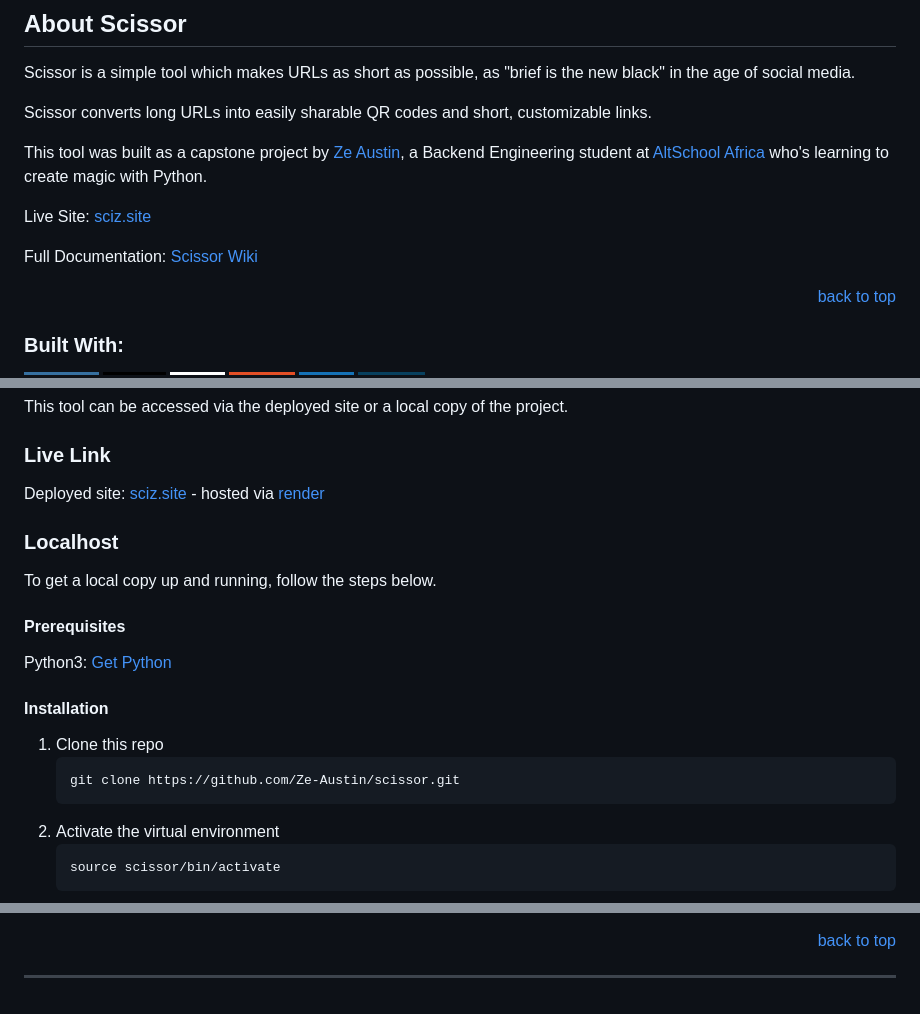
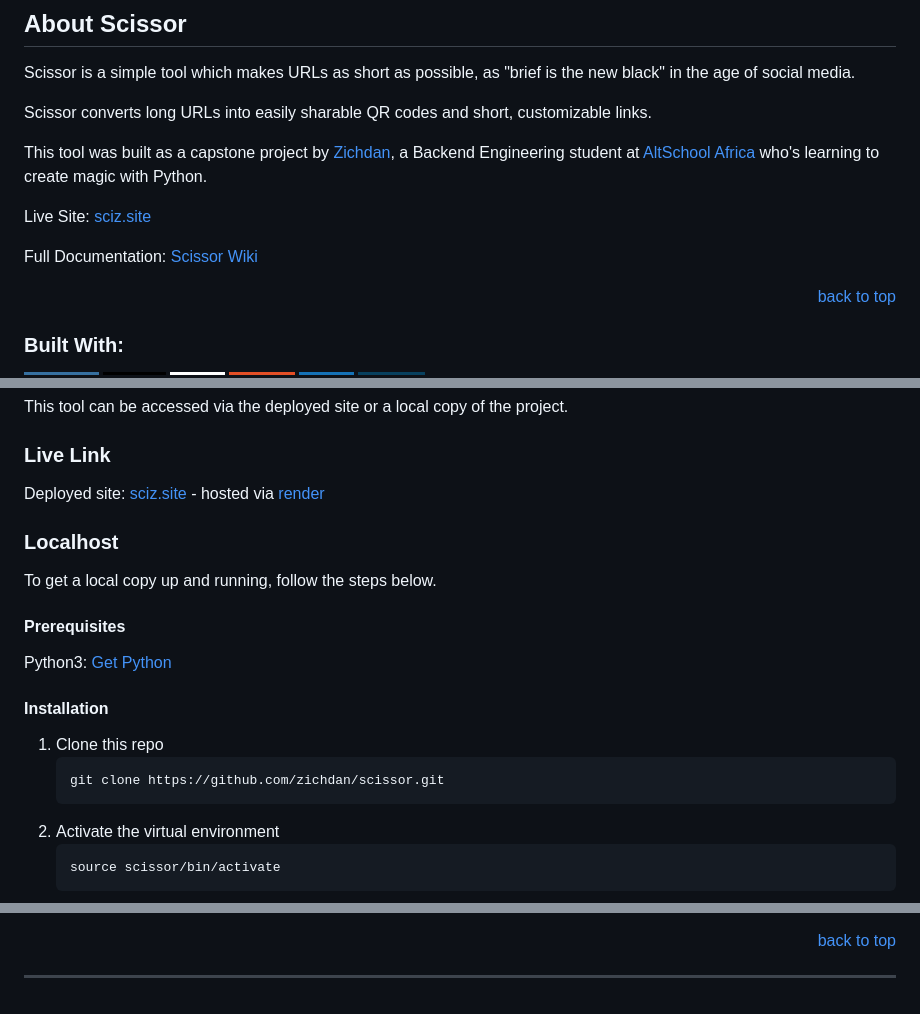
Before and after one commit to zichdan/scissor, a Markdown page: README.md, 3 parts joined by grey strips. Rendered like a GitHub page; badges without logos.

````diff
--- a/README.md
+++ b/README.md
@@ -80,5 +80,5 @@ Scissor is a simple tool which makes URLs as short as possible, as "brief is the
 
 Scissor converts long URLs into easily sharable QR codes and short, customizable links.
 
-This tool was built as a capstone project by <a href="https://www.github.com/Ze-Austin">Ze Austin</a>, a Backend Engineering student at <a href="https://altschoolafrica.com/schools/engineering">AltSchool Africa</a> who's learning to create magic with Python.
+This tool was built as a capstone project by <a href="https://www.github.com/zichdan">Zichdan</a>, a Backend Engineering student at <a href="https://altschoolafrica.com/schools/engineering">AltSchool Africa</a> who's learning to create magic with Python.
 
@@ -143,7 +143,7 @@ Python3: [Get Python](https://www.python.org/downloads/)
 
 1. Clone this repo
    ```sh
-   git clone https://github.com/Ze-Austin/scissor.git
+   git clone https://github.com/zichdan/scissor.git
    ```
 2. Activate the virtual environment
    ```sh
@@ -227,18 +227,18 @@ This project was made possible by:
 ---
 
 <!-- Markdown Links & Images -->
-[contributors-shield]: https://img.shields.io/github/contributors/Ze-Austin/scissor.svg?style=for-the-badge
-[contributors-url]: https://github.com/Ze-Austin/scissor/graphs/contributors
-[forks-shield]: https://img.shields.io/github/forks/Ze-Austin/scissor.svg?style=for-the-badge
-[forks-url]: https://github.com/Ze-Austin/scissor/network/members
-[stars-shield]: https://img.shields.io/github/stars/Ze-Austin/scissor.svg?style=for-the-badge
-[stars-url]: https://github.com/Ze-Austin/scissor/stargazers
-[issues-shield]: https://img.shields.io/github/issues/Ze-Austin/scissor.svg?style=for-the-badge
-[issues-url]: https://github.com/Ze-Austin/scissorissues
-[license-shield]: https://img.shields.io/github/license/Ze-Austin/scissor.svg?style=for-the-badge
-[license-url]: https://github.com/Ze-Austin/scissor/blob/main/LICENSE.txt
-[twitter-shield]: https://img.shields.io/badge/-@ze_austin-1ca0f1?style=for-the-badge&logo=twitter&logoColor=white&link=https://twitter.com/ze_austin
-[twitter-url]: https://twitter.com/ze_austin
+[contributors-shield]: https://img.shields.io/github/contributors/zichdan/scissor.svg?style=for-the-badge
+[contributors-url]: https://github.com/zichdan/scissor/graphs/contributors
+[forks-shield]: https://img.shields.io/github/forks/zichdan/scissor.svg?style=for-the-badge
+[forks-url]: https://github.com/zichdan/scissor/network/members
+[stars-shield]: https://img.shields.io/github/stars/zichdan/scissor.svg?style=for-the-badge
+[stars-url]: https://github.com/zichdan/scissor/stargazers
+[issues-shield]: https://img.shields.io/github/issues/zichdan/scissor.svg?style=for-the-badge
+[issues-url]: https://github.com/zichdan/scissorissues
+[license-shield]: https://img.shields.io/github/license/zichdan/scissor.svg?style=for-the-badge
+[license-url]: https://github.com/zichdan/scissor/blob/main/LICENSE.txt
+[twitter-shield]: https://img.shields.io/badge/-@zichdan-1ca0f1?style=for-the-badge&logo=twitter&logoColor=white&link=https://twitter.com/Zichdan_
+[twitter-url]: https://twitter.com/Zichdan_
 [scissor-screenshot]: website/static/screenshots/scissor.png
 [dashboard-screenshot]: website/static/screenshots/dashboard.png
 [python]: https://img.shields.io/badge/python-3670A0?style=for-the-badge&logo=python&logoColor=ffdd54
````
Also changed, not shown: other parts of README.md (+10 -10 lines).
